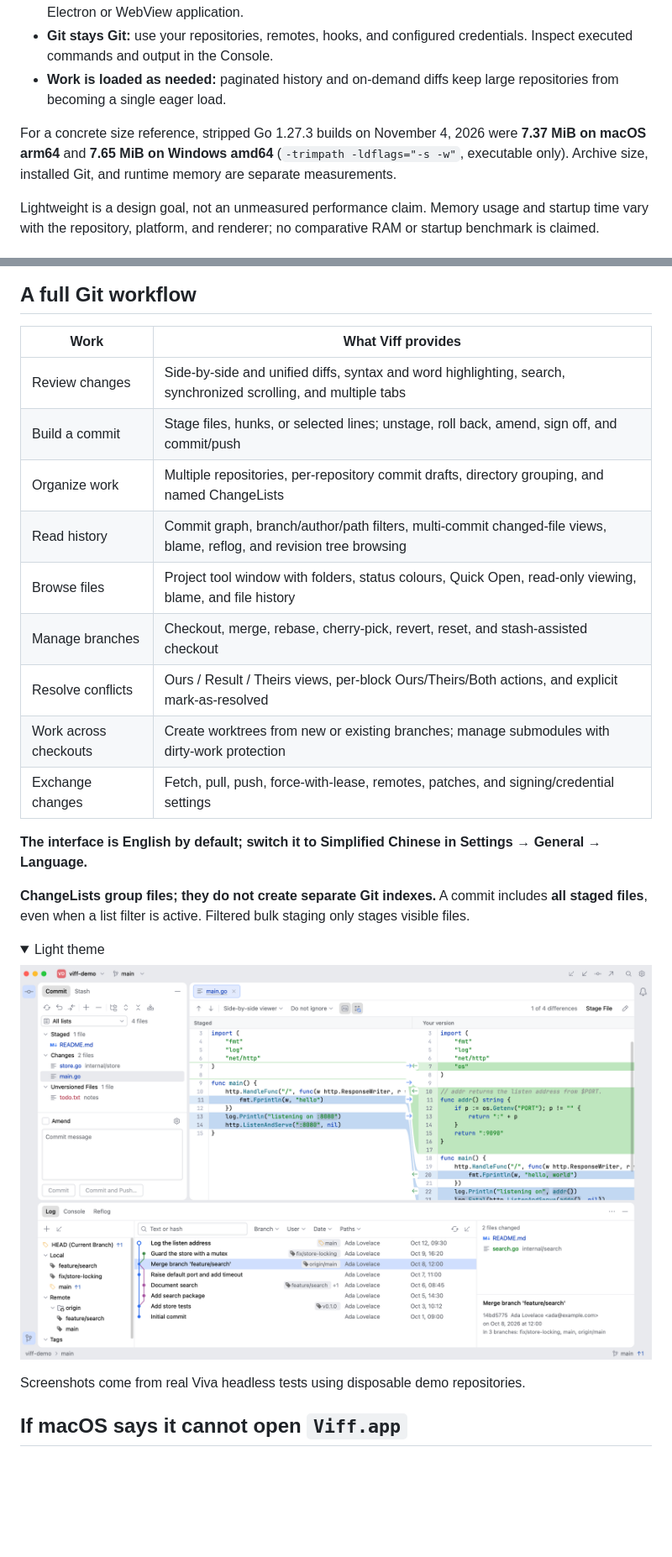
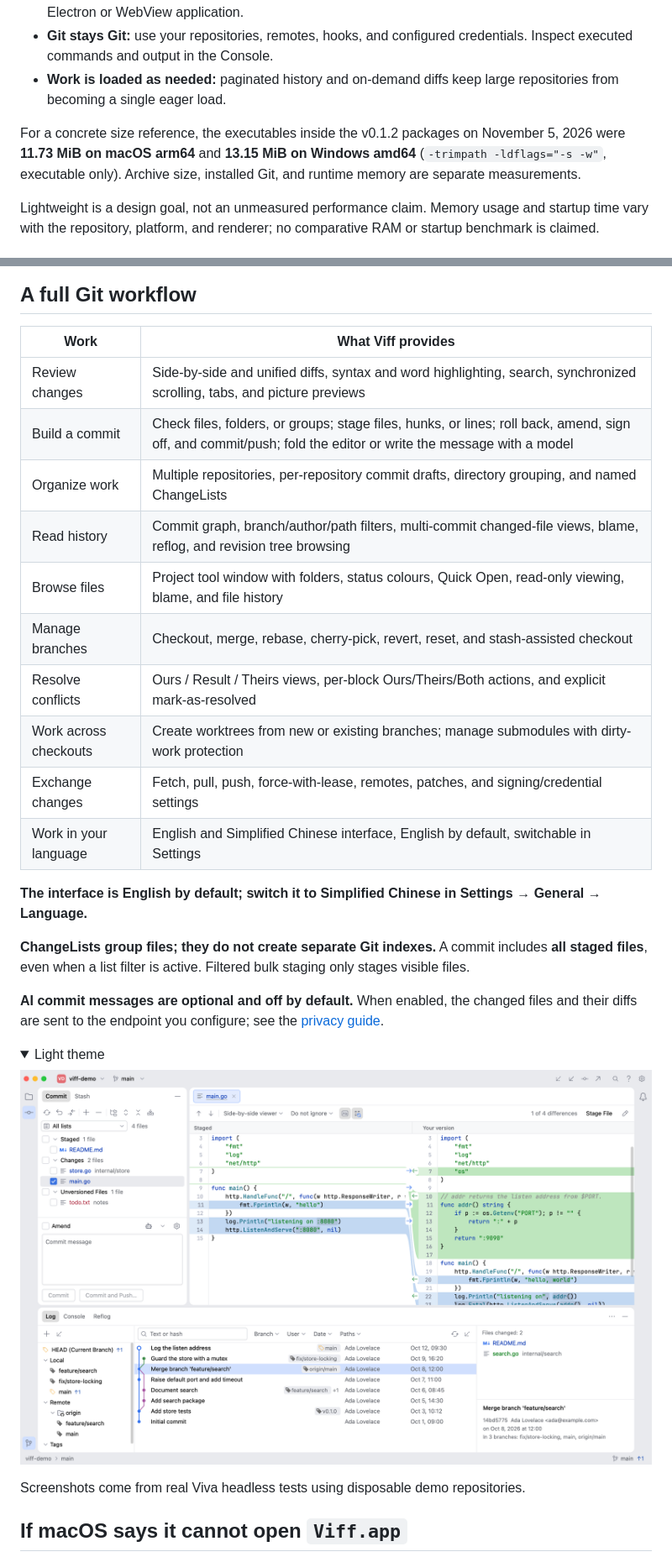
Before and after one commit to 1lck/viff, a Markdown page: README.md, 2 parts joined by grey strips. Shown at 84% size. Rendered like a GitHub page; pictures changed too: docs/screenshots/diff-light.png; folded sections open; blank space fills up the shorter version.

```diff
--- a/README.md
+++ b/README.md
@@ -31,10 +31,10 @@ browser engine, and runs your installed Git executable.
 - **Git stays Git:** use your repositories, remotes, hooks, and configured credentials. Inspect executed commands and output in the Console.
 - **Work is loaded as needed:** paginated history and on-demand diffs keep large repositories from becoming a single eager load.
 
-For a concrete size reference, stripped Go 1.27.3 builds on November 4, 2026
-were **7.37 MiB on macOS arm64** and **7.65 MiB on Windows amd64**
-(`-trimpath -ldflags="-s -w"`, executable only). Archive size, installed Git,
-and runtime memory are separate measurements.
+For a concrete size reference, the executables inside the v0.1.2 packages on
+November 5, 2026 were **11.73 MiB on macOS arm64** and **13.15 MiB on Windows
+amd64** (`-trimpath -ldflags="-s -w"`, executable only). Archive size,
+installed Git, and runtime memory are separate measurements.
 
 Lightweight is a design goal, not an unmeasured performance claim. Memory usage
 and startup time vary with the repository, platform, and renderer; no comparative
@@ -54,17 +54,18 @@ periodically; if it no longer works, open an issue and we will refresh it.</sub>
 
 ## A full Git workflow
 
-| Work                  | What Viff provides                                                                                                   |
-| --------------------- | -------------------------------------------------------------------------------------------------------------------- |
-| Review changes        | Side-by-side and unified diffs, syntax and word highlighting, search, synchronized scrolling, and multiple tabs      |
-| Build a commit        | Stage files, hunks, or selected lines; unstage, roll back, amend, sign off, and commit/push                          |
-| Organize work         | Multiple repositories, per-repository commit drafts, directory grouping, and named ChangeLists                       |
-| Read history          | Commit graph, branch/author/path filters, multi-commit changed-file views, blame, reflog, and revision tree browsing |
-| Browse files          | Project tool window with folders, status colours, Quick Open, read-only viewing, blame, and file history |
-| Manage branches       | Checkout, merge, rebase, cherry-pick, revert, reset, and stash-assisted checkout                                     |
-| Resolve conflicts     | Ours / Result / Theirs views, per-block Ours/Theirs/Both actions, and explicit mark-as-resolved                      |
-| Work across checkouts | Create worktrees from new or existing branches; manage submodules with dirty-work protection                         |
-| Exchange changes      | Fetch, pull, push, force-with-lease, remotes, patches, and signing/credential settings                               |
+| Work                  | What Viff provides                                                                                                                                            |
+| --------------------- | ------------------------------------------------------------------------------------------------------------------------------------------------------------- |
+| Review changes        | Side-by-side and unified diffs, syntax and word highlighting, search, synchronized scrolling, tabs, and picture previews                                      |
+| Build a commit        | Check files, folders, or groups; stage files, hunks, or lines; roll back, amend, sign off, and commit/push; fold the editor or write the message with a model |
+| Organize work         | Multiple repositories, per-repository commit drafts, directory grouping, and named ChangeLists                                                                |
+| Read history          | Commit graph, branch/author/path filters, multi-commit changed-file views, blame, reflog, and revision tree browsing                                          |
+| Browse files          | Project tool window with folders, status colours, Quick Open, read-only viewing, blame, and file history                                                      |
+| Manage branches       | Checkout, merge, rebase, cherry-pick, revert, reset, and stash-assisted checkout                                                                              |
+| Resolve conflicts     | Ours / Result / Theirs views, per-block Ours/Theirs/Both actions, and explicit mark-as-resolved                                                               |
+| Work across checkouts | Create worktrees from new or existing branches; manage submodules with dirty-work protection                                                                  |
+| Exchange changes      | Fetch, pull, push, force-with-lease, remotes, patches, and signing/credential settings                                                                        |
+| Work in your language | English and Simplified Chinese interface, English by default, switchable in Settings                                                                          |
 
 **The interface is English by default; switch it to Simplified Chinese in
 Settings → General → Language.**
@@ -72,6 +73,10 @@ Settings → General → Language.**
 **ChangeLists group files; they do not create separate Git indexes.** A commit
 includes **all staged files**, even when a list filter is active. Filtered bulk
 staging only stages visible files.
+
+**AI commit messages are optional and off by default.** When enabled, the changed
+files and their diffs are sent to the endpoint you configure; see the
+[privacy guide](docs/privacy.md).
 
 <details>
 <summary>Light theme</summary>
```
Also changed, not shown: other parts of README.md (+1 -1 lines), README.zh-CN.md (+18 -14 lines), docs/screenshots/diff-dark.png.
